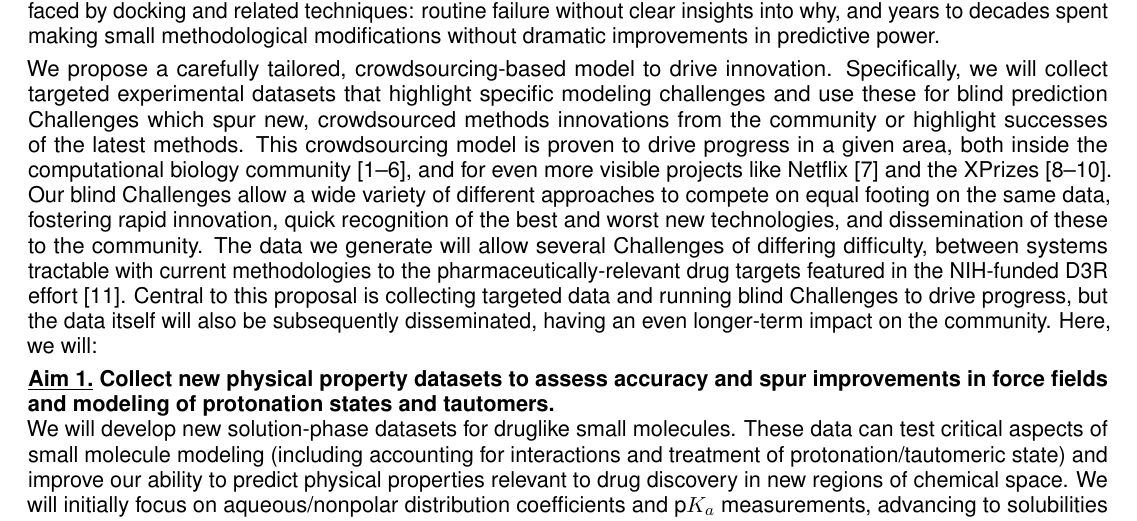
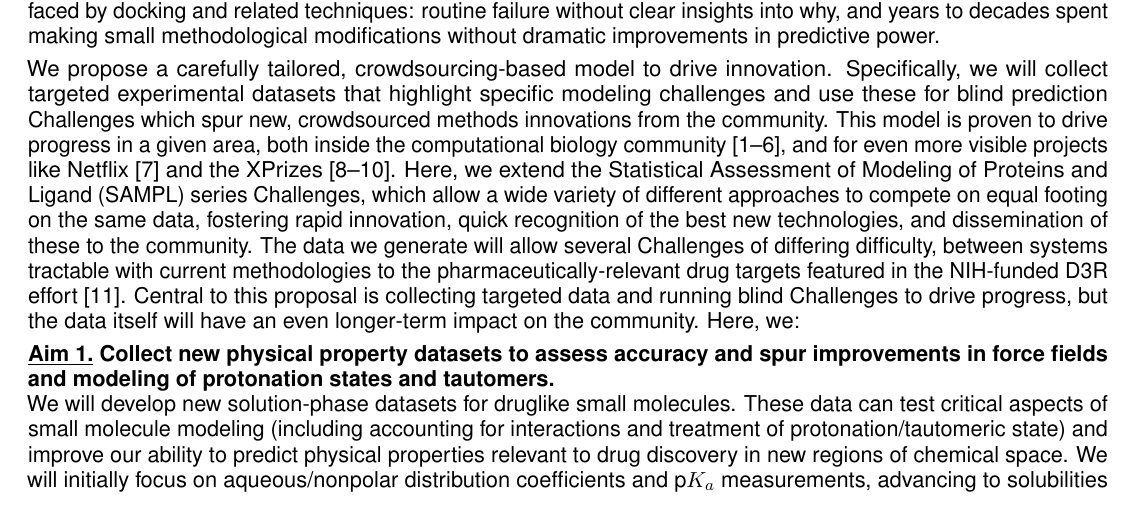
Before and after one commit to choderalab/SAMPL-R01, a LaTeX document (latex/Specific Aims.tex): part of page 1 of 2 before the commit and part of the page after it, cut so that both start at the same text. Compiled offline with pdfLaTeX.

Commit message:
Forgot to define SAMPL acronym in Aims

```diff
--- a/latex/Specific Aims.tex
+++ b/latex/Specific Aims.tex
@@ -114,12 +114,12 @@ Without such a bridge, these techniques may encounter the same problems faced by
 
 We propose a carefully tailored, crowdsourcing-based model to drive innovation.
 %I capitalize Challenges now in keeping with the DREAM review -- makes it easier to distinguish between "challenges" in "protonation states challenge modeling" versus "Challenges" as in "yearly Challenges"...
-Specifically, we will collect targeted experimental datasets that highlight specific modeling challenges and use these for blind prediction Challenges which spur new, crowdsourced methods innovations from the community or highlight successes of the latest methods.
-This crowdsourcing model is proven to drive progress in a given area, both inside the computational biology community~\cite{Moult:2014:Proteins, Monastyrskyy:2016:Proteins, Moult:2016:Proteins, Prill:2011:Sci.Signal., Eisenstein:2013:NatBiotech, Saez-Rodriguez:2016:NatRevGenet}, and for even more visible projects like Netflix~\cite{Bell:2010:CHANCE} and the XPrizes~\cite{::XPRIZE, Kay:2011:R&DManage, XPrize:2017:Wikipedia}.
-Our blind Challenges allow a wide variety of different approaches to compete on equal footing on the same data, fostering rapid innovation, quick recognition of the best and worst new technologies, and dissemination of these to the community.
+Specifically, we will collect targeted experimental datasets that highlight specific modeling challenges and use these for blind prediction Challenges which spur new, crowdsourced methods innovations from the community.
+This model is proven to drive progress in a given area, both inside the computational biology community~\cite{Moult:2014:Proteins, Monastyrskyy:2016:Proteins, Moult:2016:Proteins, Prill:2011:Sci.Signal., Eisenstein:2013:NatBiotech, Saez-Rodriguez:2016:NatRevGenet}, and for even more visible projects like Netflix~\cite{Bell:2010:CHANCE} and the XPrizes~\cite{::XPRIZE, Kay:2011:R&DManage, XPrize:2017:Wikipedia}.
+Here, we extend the Statistical Assessment of Modeling of Proteins and Ligand (SAMPL) series Challenges, which allow a wide variety of different approaches to compete on equal footing on the same data, fostering rapid innovation, quick recognition of the best new technologies, and dissemination of these to the community.
 The data we generate will allow several Challenges of differing difficulty, between systems tractable with current methodologies to the pharmaceutically-relevant drug targets featured in the NIH-funded D3R effort~\cite{Gathiaka:2016:JComputAidedMolDes}.
-Central to this proposal is collecting targeted data and running blind Challenges to drive progress, but the data itself will also be subsequently disseminated, having an even longer-term impact on the community.
-Here, we will:
+Central to this proposal is collecting targeted data and running blind Challenges to drive progress, but the data itself will have an even longer-term impact on the community.
+Here, we:
 
 %old
 %Specifically, we will collect targeted experimental datasets, use them to conduct blind prediction challenges, and release curated benchmark sets in a manner designed to drive expansion of the domain of applicability and improvements to physical modeling techniques.
```
Also changed, not shown: latex/Specific Aims.pdf, latex/Specific Aims.tex (2 more changed lines).
